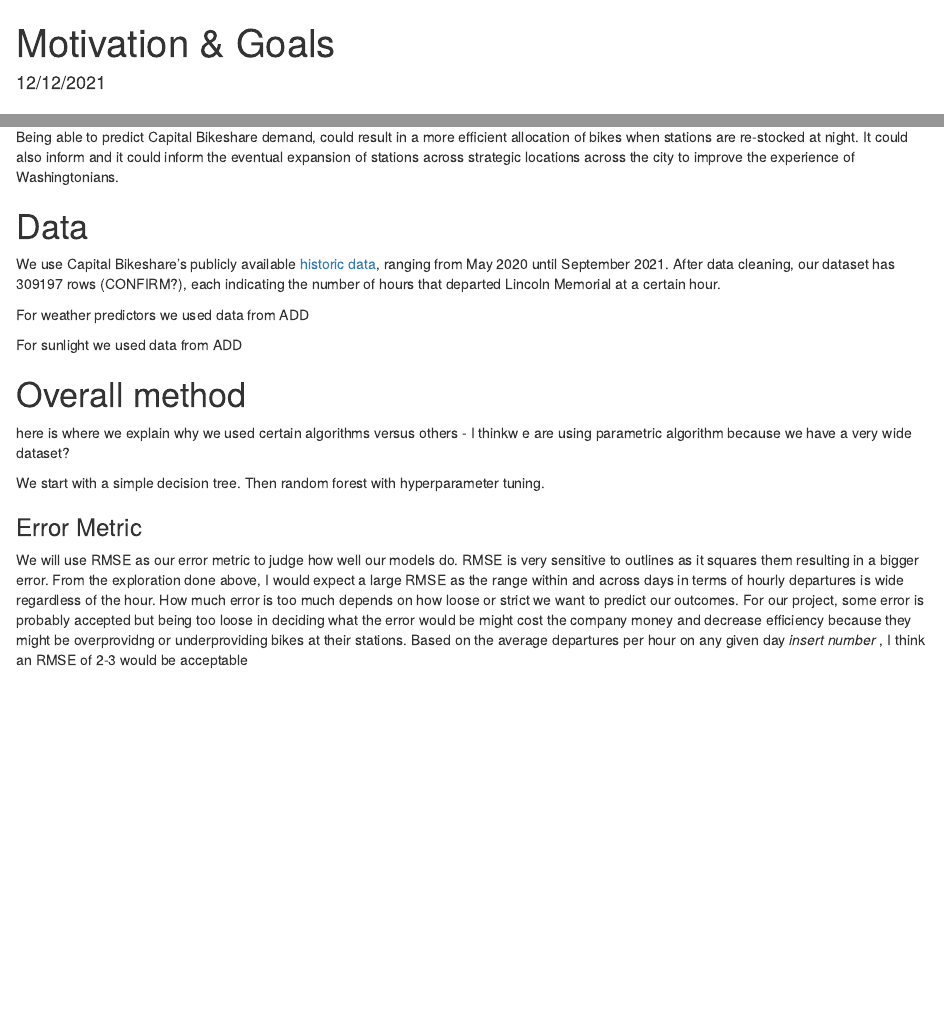
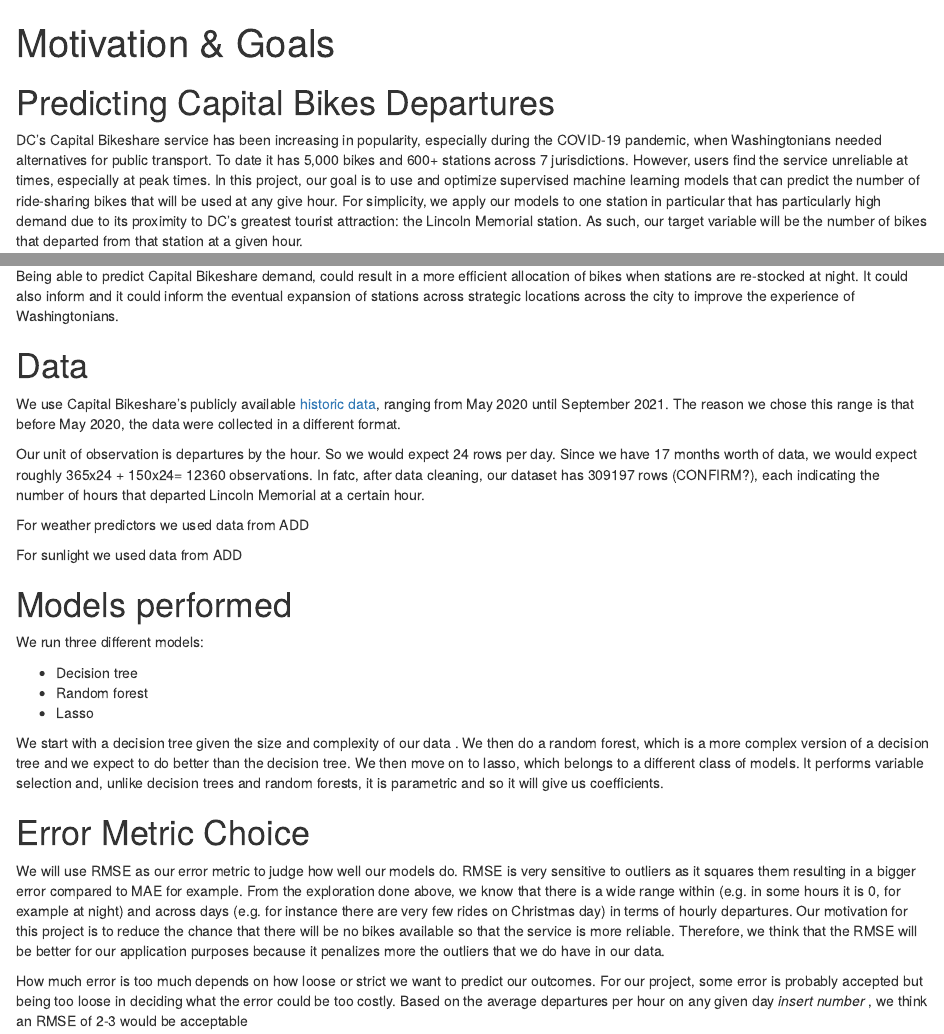
Before and after one commit to elenabagnera/CapitalBikesProject, an R Markdown document (site-motivation.Rmd): the page in a window 1100 px wide, from its top, and a second part further down, joined at a grey line. The pictures show the output file site-motivation.html that the author committed with the source, opened offline.

Commit message:
updating site motivation

```diff
--- a/site-motivation.Rmd
+++ b/site-motivation.Rmd
@@ -1,7 +1,7 @@
 ---
 title: "Motivation & Goals"
 author: ""
-date: "12/12/2021"
+date: ""
 output: html_document
 ---
 
@@ -34,20 +34,27 @@
 
 # Data
 
-We use Capital Bikeshare's publicly available [historic data](https://www.capitalbikeshare.com/system-data), ranging from May 2020 until September 2021. After data cleaning, our dataset has 309197 rows (CONFIRM?), each indicating the number of hours that departed Lincoln Memorial at a certain hour.
+We use Capital Bikeshare's publicly available [historic data](https://www.capitalbikeshare.com/system-data), ranging from May 2020 until September 2021. The reason we chose this range is that before May 2020, the data were collected in a different format.
+
+Our unit of observation is departures by the hour. So we would expect 24 rows per day. Since we have 17 months worth of data, we would expect roughly 365x24 + 150x24= 12360 observations. In fatc, after data cleaning, our dataset has 309197 rows (CONFIRM?), each indicating the number of hours that departed Lincoln Memorial at a certain hour.
 
 For weather predictors we used data from ADD
 
 For sunlight we used data from ADD
 
 
-# Overall method
+# Models performed
 
-here is where we explain why we used certain algorithms versus others - I thinkw e are using parametric algorithm because we have a very wide dataset?
+We run three different models:
 
-We start with a simple decision tree. Then random forest with hyperparameter tuning.
+* Decision tree
+* Random forest
+* Lasso
 
+We start with a decision tree given the size and complexity of our data . We then do a random forest, which is a more complex version of a decision tree and we expect to do better than the decision tree. We then move on to lasso, which belongs to a different class of models. It performs variable selection and, unlike decision trees and random forests, it is parametric and so it will give us coefficients.
 
-### Error Metric
+# Error Metric Choice
 
-We will use RMSE as our error metric to judge how well our models do. RMSE is very sensitive to outlines as it squares them resulting in a bigger error. From the exploration done above, I would expect a large RMSE as the range within and across days in terms of hourly departures is wide regardless of the hour. How much error is too much depends on how loose or strict we want to predict our outcomes. For our project, some error is probably accepted but being too loose in deciding what the error would be might cost the company money and decrease efficiency because they might be overprovidng or underproviding bikes at their stations. Based on the average departures per hour on any given day *insert number* , I think an RMSE of 2-3 would be acceptable
+We will use RMSE as our error metric to judge how well our models do. RMSE is very sensitive to outliers as it squares them resulting in a bigger error compared to MAE for example. From the exploration done above, we know that there is a wide range within (e.g. in some hours it is 0, for example at night) and across days (e.g. for instance there are very few rides on Christmas day) in terms of hourly departures. Our motivation for this project is to reduce the chance that there will be no bikes available so that the service is more reliable. Therefore, we think that the RMSE will be better for our application purposes because it penalizes more the outliers that we do have in our data.
+
+How much error is too much depends on how loose or strict we want to predict our outcomes. For our project, some error is probably accepted but being too loose in deciding what the error could be too costly. Based on the average departures per hour on any given day *insert number* , we think an RMSE of 2-3 would be acceptable
```
Also changed, not shown: site-motivation.html.
